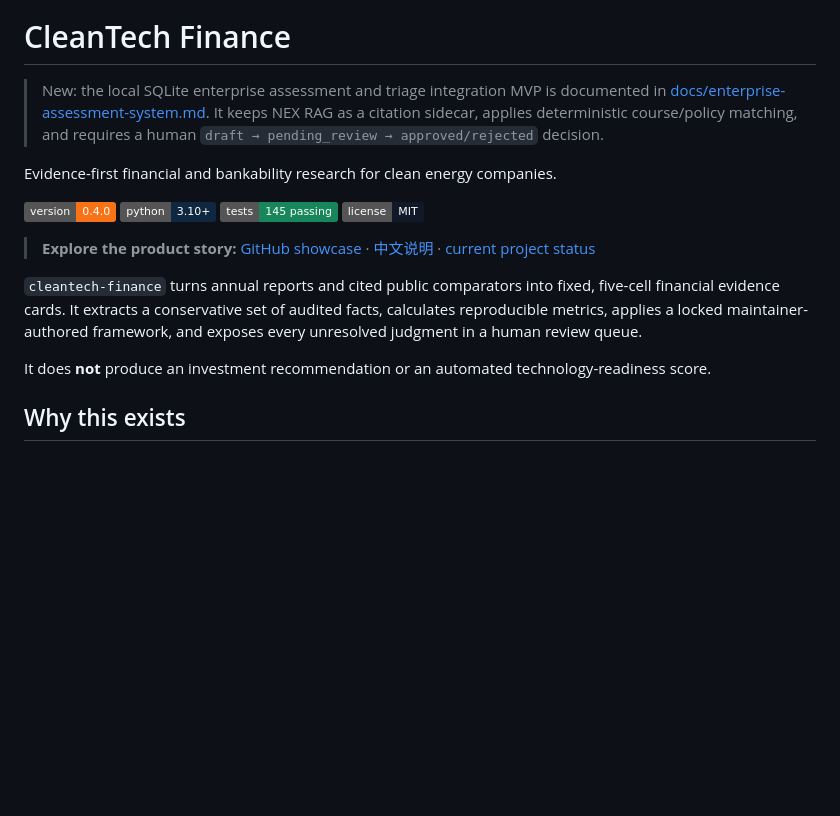
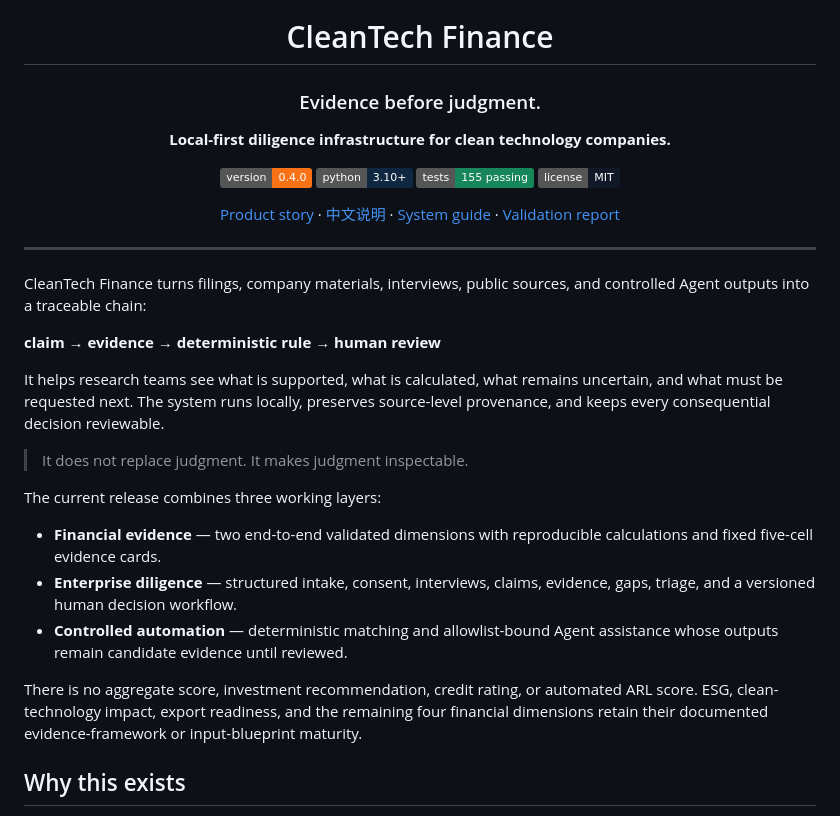
Before and after one commit to wulie0508-gif/Ca-s-si-an, a Markdown page: README.md, the part around one of its changes. Drawn GitHub-style; badges without logos; blank space fills up the shorter version.

Commit message:
docs: refine restrained product positioning

```diff
--- a/README.md
+++ b/README.md
@@ -1,22 +5,44 @@
 # CleanTech Finance
 
-> New: the local SQLite enterprise assessment and triage integration MVP is documented in
-> [docs/enterprise-assessment-system.md](docs/enterprise-assessment-system.md). It keeps NEX
-> RAG as a citation sidecar, applies deterministic course/policy matching, and requires a
-> human `draft → pending_review → approved/rejected` decision.
+### Evidence before judgment.
 
-Evidence-first financial and bankability research for clean energy companies.
+**Local-first diligence infrastructure for clean technology companies.**
 
 [![Version](https://img.shields.io/badge/version-0.4.0-f97316)](pyproject.toml)
 [![Python](https://img.shields.io/badge/python-3.10%2B-0f2740?logo=python&logoColor=white)](pyproject.toml)
-[![Tests](https://img.shields.io/badge/tests-145%20passing-17865b)](tests)
+[![Tests](https://img.shields.io/badge/tests-155%20passing-17865b)](tests)
 [![License](https://img.shields.io/badge/license-MIT-111827)](LICENSE)
 
-> **Explore the product story:** [GitHub showcase](SHOWCASE.md) · [中文说明](README.zh-CN.md) · [current project status](docs/project-status-validation-receipt-2026-07-18.md)
+[Product story](SHOWCASE.md) · [中文说明](README.zh-CN.md) · [System guide](docs/enterprise-assessment-system.md) · [Validation report](docs/enterprise-assessment-integration-report-2026-07-30.md)
 
-`cleantech-finance` turns annual reports and cited public comparators into fixed, five-cell financial evidence cards. It extracts a conservative set of audited facts, calculates reproducible metrics, applies a locked maintainer-authored framework, and exposes every unresolved judgment in a human review queue.
+</div>
 
-It does **not** produce an investment recommendation or an automated technology-readiness score.
+---
+
+CleanTech Finance turns filings, company materials, interviews, public sources,
+and controlled Agent outputs into a traceable chain:
+
+**claim → evidence → deterministic rule → human review**
+
+It helps research teams see what is supported, what is calculated, what remains
+uncertain, and what must be requested next. The system runs locally, preserves
+source-level provenance, and keeps every consequential decision reviewable.
+
+> It does not replace judgment. It makes judgment inspectable.
+
+The current release combines three working layers:
+
+- **Financial evidence** — two end-to-end validated dimensions with reproducible
+  calculations and fixed five-cell evidence cards.
+- **Enterprise diligence** — structured intake, consent, interviews, claims,
+  evidence, gaps, triage, and a versioned human decision workflow.
+- **Controlled automation** — deterministic matching and allowlist-bound Agent
+  assistance whose outputs remain candidate evidence until reviewed.
+
+There is no aggregate score, investment recommendation, credit rating, or
+automated ARL score. ESG, clean-technology impact, export readiness, and the
+remaining four financial dimensions retain their documented evidence-framework
+or input-blueprint maturity.
 
 ## Why this exists
 
```
Also changed, not shown: other parts of README.md (+4 -0 lines), README.zh-CN.md (+1 -1 lines), SHOWCASE.md (+3 -3 lines).
